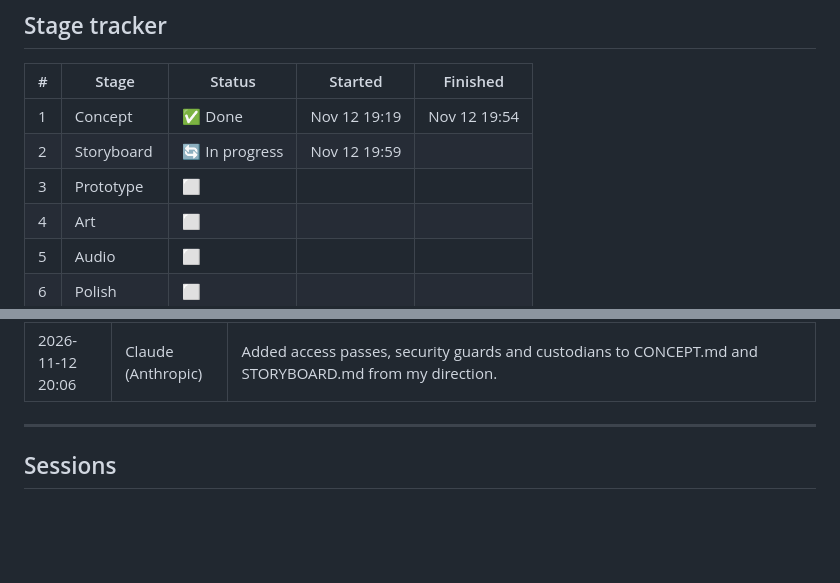
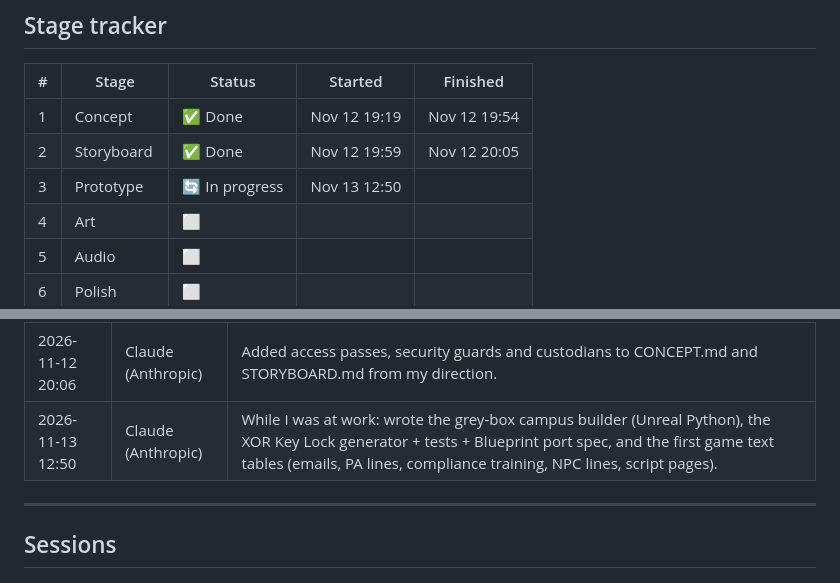
Before and after one commit to PhoenixLynx/epic-megajam-dev, a Markdown page: devlog/DEVLOG.md, 2 parts joined by grey strips. Drawn GitHub-style; blank space fills up the shorter version.

```diff
--- a/devlog/DEVLOG.md
+++ b/devlog/DEVLOG.md
@@ -16,8 +16,8 @@ Every asset and line of gameplay code in this project is made during the jam win
 | # | Stage | Status | Started | Finished |
 |---|-------|--------|---------|----------|
 | 1 | Concept | ✅ Done | Nov 12 19:19 | Nov 12 19:54 |
-| 2 | Storyboard | 🔄 In progress | Nov 12 19:59 | |
-| 3 | Prototype | ⬜ | | |
+| 2 | Storyboard | ✅ Done | Nov 12 19:59 | Nov 12 20:05 |
+| 3 | Prototype | 🔄 In progress | Nov 13 12:50 | |
 | 4 | Art | ⬜ | | |
 | 5 | Audio | ⬜ | | |
 | 6 | Polish | ⬜ | | |
@@ -47,6 +47,7 @@ A running record of every AI tool used and what it did.
 | 2026-11-12 19:54 | Claude (Anthropic) | Read Epic's partner-perks email I shared; confirmed the theme; sorted perks into use / maybe / skip for this game in docs/RESOURCES.md (codes and links left out of the repo). |
 | 2026-11-12 19:59 | Claude (Anthropic) | Drafted storyboard/STORYBOARD.md v0.1 from the concept: campus map, beat tables for Acts 1–3 and the ending, MVP/stretch tags, screenshot markers, scope fallback. Added SourceArt/ folders + LFS/ignore rules for Blender and Ableton files. |
 | 2026-11-12 20:06 | Claude (Anthropic) | Added access passes, security guards and custodians to CONCEPT.md and STORYBOARD.md from my direction. |
+| 2026-11-13 12:50 | Claude (Anthropic) | While I was at work: wrote the grey-box campus builder (Unreal Python), the XOR Key Lock generator + tests + Blueprint port spec, and the first game text tables (emails, PA lines, compliance training, NPC lines, script pages). |
 
 ---
 
```
Also changed, not shown: other parts of devlog/DEVLOG.md (+19 -0 lines), Scripts/README.md (added, +22 -0 lines), docs/KEYLOCK_SPEC.md (added, +51 -0 lines), devlog/screenshots/2026-11-13_greybox_preview.png (added), 10 other files.
